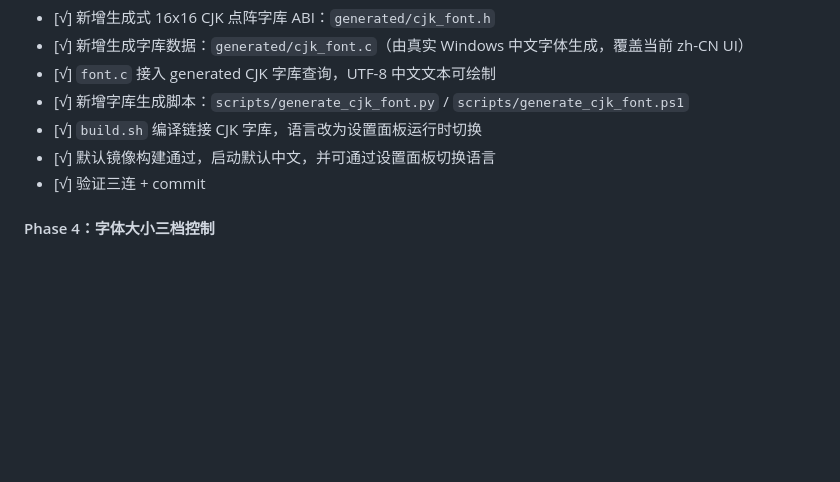
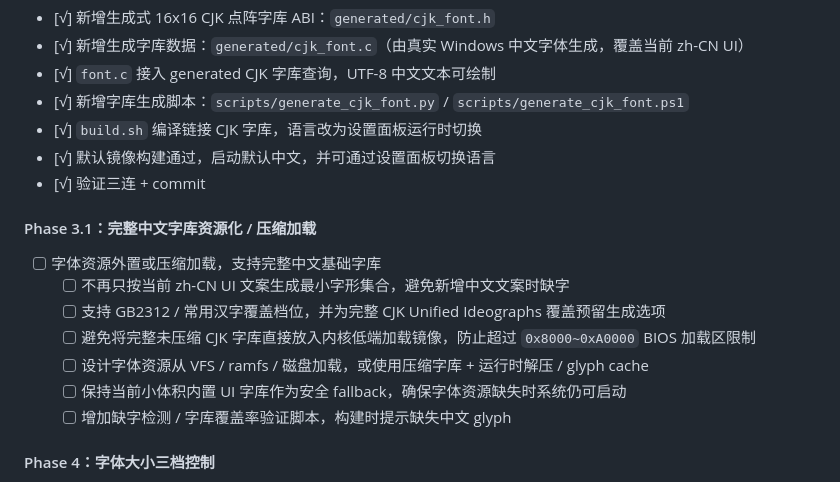
Before and after one commit to git-duzhengjie/openos, a Markdown page: TODOLIST.md, the part around the change. GitHub-like rendering; blank space fills up the shorter version.

Commit message:
docs: track full Chinese font coverage

```diff
--- a/TODOLIST.md
+++ b/TODOLIST.md
@@ -382,6 +382,16 @@
 - [√] 默认镜像构建通过，启动默认中文，并可通过设置面板切换语言
 - [√] 验证三连 + commit
 
+#### Phase 3.1：完整中文字库资源化 / 压缩加载
+
+- [ ] 字体资源外置或压缩加载，支持完整中文基础字库
+  - [ ] 不再只按当前 zh-CN UI 文案生成最小字形集合，避免新增中文文案时缺字
+  - [ ] 支持 GB2312 / 常用汉字覆盖档位，并为完整 CJK Unified Ideographs 覆盖预留生成选项
+  - [ ] 避免将完整未压缩 CJK 字库直接放入内核低端加载镜像，防止超过 `0x8000~0xA0000` BIOS 加载区限制
+  - [ ] 设计字体资源从 VFS / ramfs / 磁盘加载，或使用压缩字库 + 运行时解压 / glyph cache
+  - [ ] 保持当前小体积内置 UI 字库作为安全 fallback，确保字体资源缺失时系统仍可启动
+  - [ ] 增加缺字检测 / 字库覆盖率验证脚本，构建时提示缺失中文 glyph
+
 #### Phase 4：字体大小三档控制
 
 - [√] 新增字体大小枚举与 API：`FONT_SIZE_SMALL` / `FONT_SIZE_MEDIUM` / `FONT_SIZE_LARGE`
```
